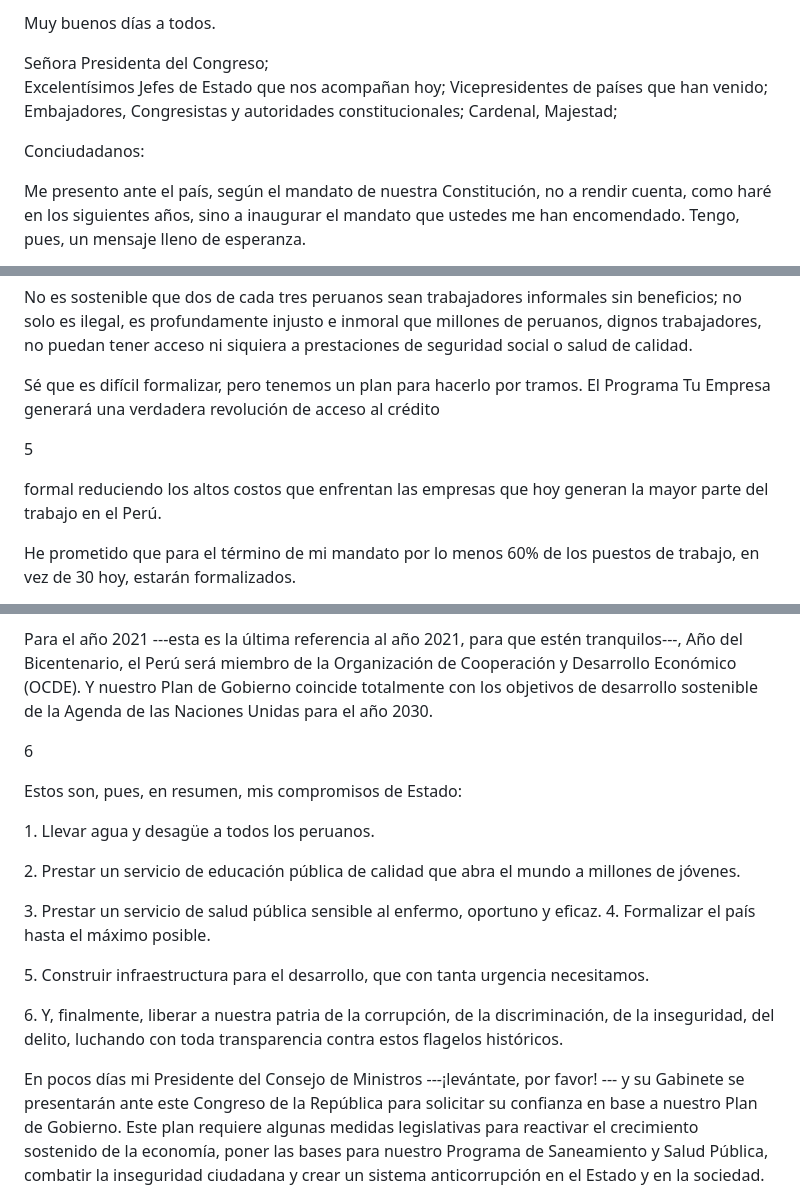
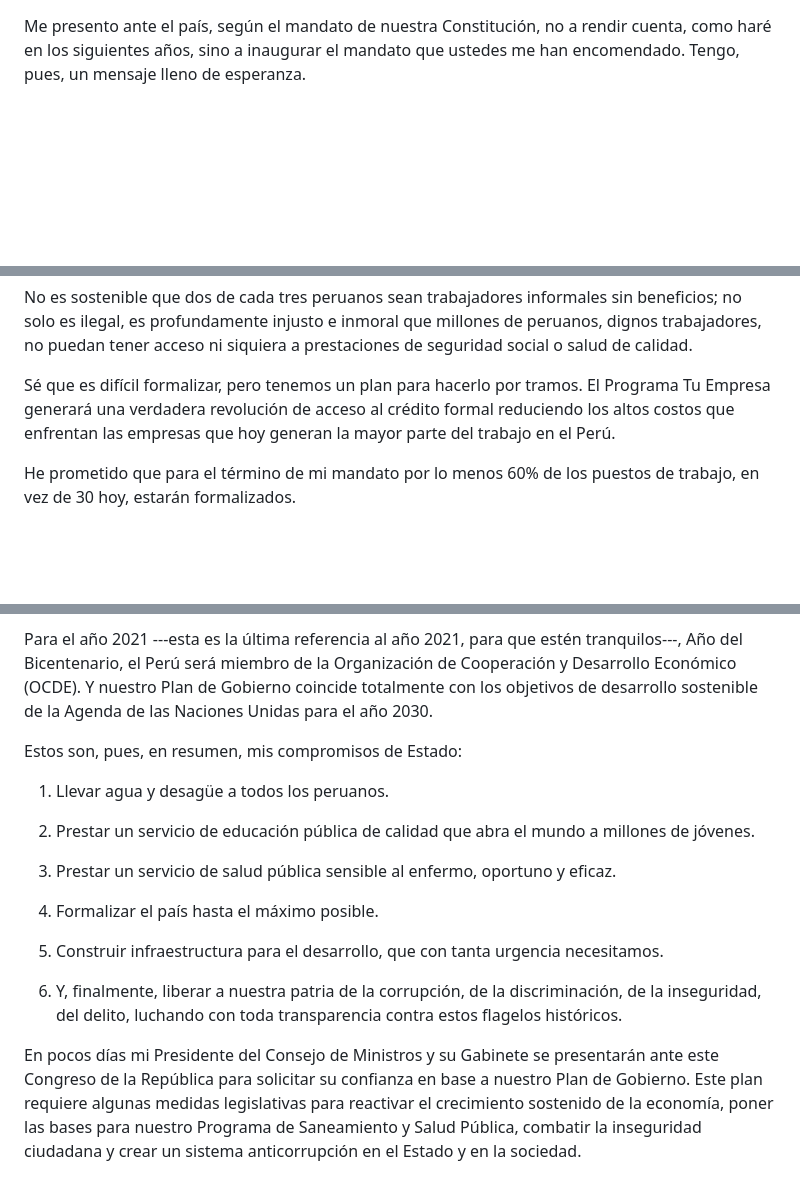
Before and after one commit to carolinacornejocastellano/presidential_text_mining, a Markdown page: pedro_pablo_kuczynski.md, 3 parts joined by grey strips. Drawn GitHub-style; blank space fills up the shorter version.

```diff
--- a/pedro_pablo_kuczynski.md
+++ b/pedro_pablo_kuczynski.md
@@ -1,13 +1,3 @@
-Muy buenos días a todos.
-
-Señora Presidenta del Congreso;\
-Excelentísimos Jefes de Estado que nos acompañan hoy; Vicepresidentes
-de países que han venido;\
-Embajadores, Congresistas y autoridades constitucionales; Cardenal,
-Majestad;
-
-Conciudadanos:
-
 Me presento ante el país, según el mandato de nuestra Constitución, no
 a rendir cuenta, como haré en los siguientes años, sino a inaugurar el
 mandato que ustedes me han encomendado. Tengo, pues, un mensaje lleno
@@ -274,11 +253,7 @@ calidad.
 
 Sé que es difícil formalizar, pero tenemos un plan para hacerlo por
 tramos. El Programa Tu Empresa generará una verdadera revolución de
-acceso al crédito
-
-5
-
-formal reduciendo los altos costos que enfrentan las empresas que hoy
+acceso al crédito formal reduciendo los altos costos que enfrentan las empresas que hoy
 generan la mayor parte del trabajo en el Perú.
 
 He prometido que para el término de mi mandato por lo menos 60% de los
@@ -331,27 +306,26 @@ Organización de Cooperación y Desarrollo Económico (OCDE). Y nuestro
 Plan de Gobierno coincide totalmente con los objetivos de desarrollo
 sostenible de la Agenda de las Naciones Unidas para el año 2030.
 
-6
-
 Estos son, pues, en resumen, mis compromisos de Estado:
 
-1\. Llevar agua y desagüe a todos los peruanos.
+1. Llevar agua y desagüe a todos los peruanos.
 
-2\. Prestar un servicio de educación pública de calidad que abra el
+2. Prestar un servicio de educación pública de calidad que abra el
 mundo a millones de jóvenes.
 
-3\. Prestar un servicio de salud pública sensible al enfermo, oportuno
-y eficaz. 4. Formalizar el país hasta el máximo posible.
+3. Prestar un servicio de salud pública sensible al enfermo, oportuno
+y eficaz.
 
-5\. Construir infraestructura para el desarrollo, que con tanta
+4. Formalizar el país hasta el máximo posible.
+
+5. Construir infraestructura para el desarrollo, que con tanta
 urgencia necesitamos.
 
-6\. Y, finalmente, liberar a nuestra patria de la corrupción, de la
+6. Y, finalmente, liberar a nuestra patria de la corrupción, de la
 discriminación, de la inseguridad, del delito, luchando con toda
 transparencia contra estos flagelos históricos.
 
-En pocos días mi Presidente del Consejo de Ministros ---¡levántate,
-por favor! --- y su Gabinete se presentarán ante este Congreso de la
+En pocos días mi Presidente del Consejo de Ministros y su Gabinete se presentarán ante este Congreso de la
 República para solicitar su confianza en base a nuestro Plan de
 Gobierno. Este plan requiere algunas medidas legislativas para
 reactivar el crecimiento sostenido de la economía, poner las bases
```
Also changed, not shown: other parts of pedro_pablo_kuczynski.md (+1 -16 lines).
